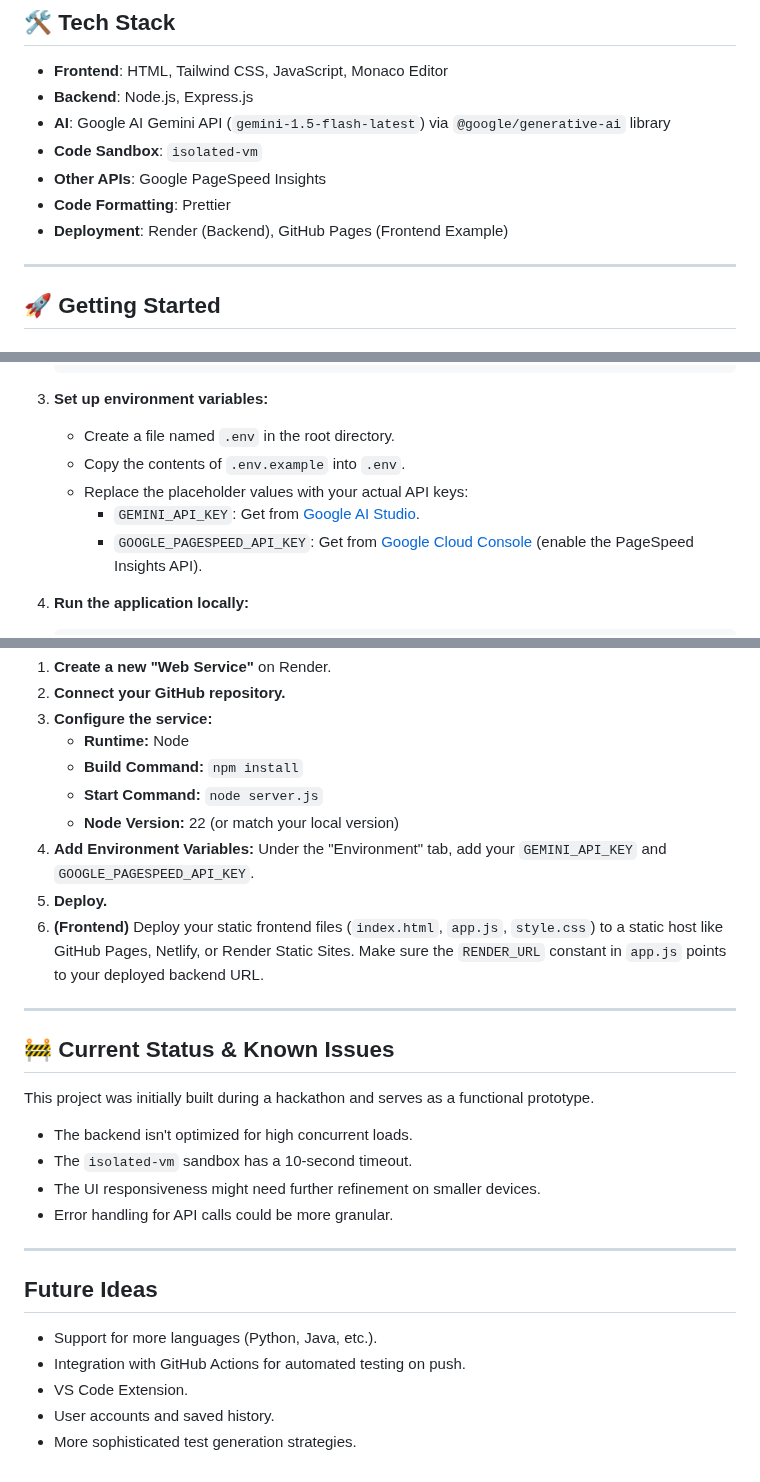
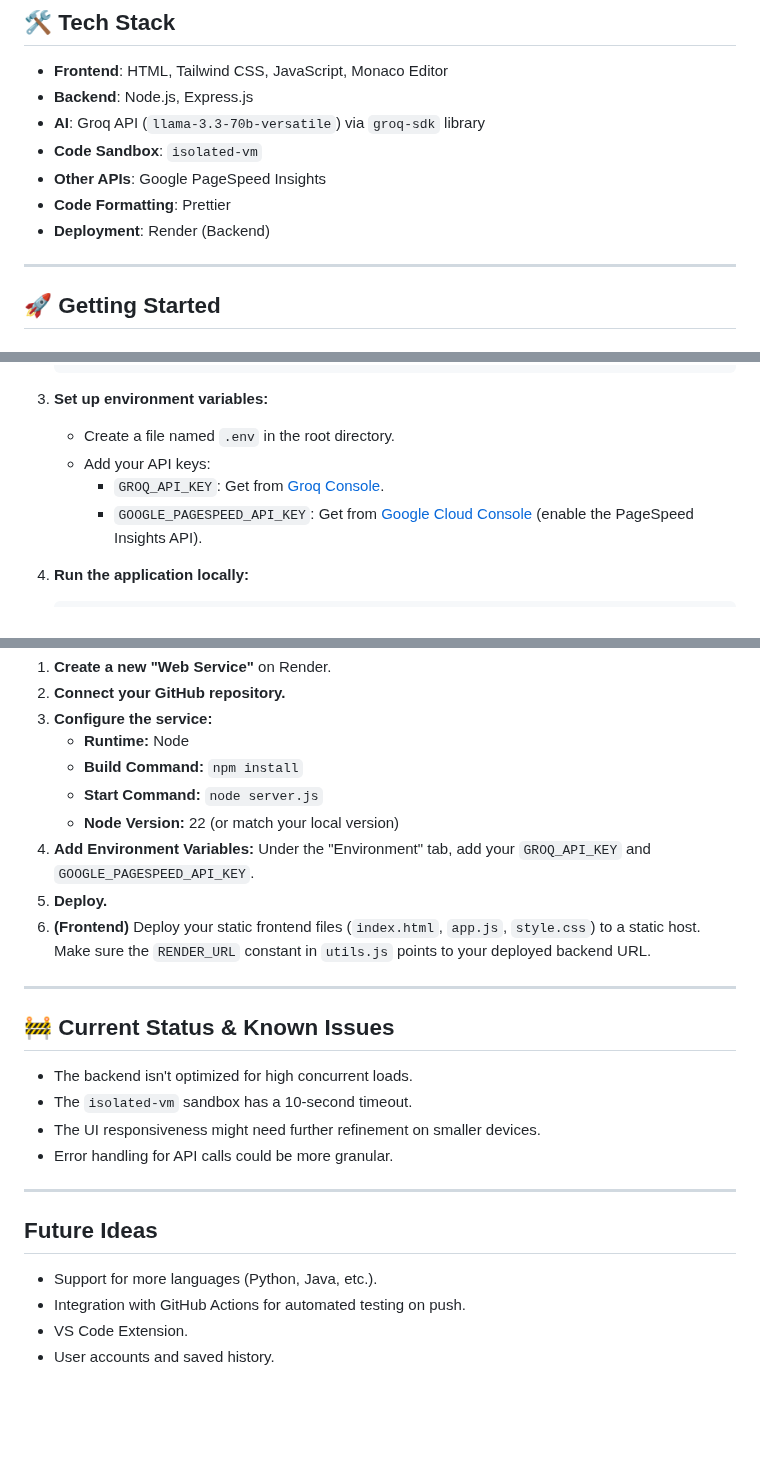
Before and after one commit to dhrma-tech/Vexor.AI, a Markdown page: README.md, 3 parts joined by grey strips. Rendered like a GitHub page; blank space fills up the shorter version.

```diff
--- a/README.md
+++ b/README.md
@@ -27,11 +27,11 @@ Writing thorough unit tests is essential for robust software, but it's often ted
 
 * **Frontend**: HTML, Tailwind CSS, JavaScript, Monaco Editor
 * **Backend**: Node.js, Express.js
-* **AI**: Google AI Gemini API (`gemini-1.5-flash-latest`) via `@google/generative-ai` library
+* **AI**: Groq API (`llama-3.3-70b-versatile`) via `groq-sdk` library
 * **Code Sandbox**: `isolated-vm`
 * **Other APIs**: Google PageSpeed Insights
 * **Code Formatting**: Prettier
-* **Deployment**: Render (Backend), GitHub Pages (Frontend Example)
+* **Deployment**: Render (Backend)
 
 ---
 
@@ -57,9 +57,8 @@ Writing thorough unit tests is essential for robust software, but it's often ted
 
 3.  **Set up environment variables:**
     * Create a file named `.env` in the root directory.
-    * Copy the contents of `.env.example` into `.env`.
-    * Replace the placeholder values with your actual API keys:
-        * `GEMINI_API_KEY`: Get from [Google AI Studio](https://aistudio.google.com/).
+    * Add your API keys:
+        * `GROQ_API_KEY`: Get from [Groq Console](https://console.groq.com/keys).
         * `GOOGLE_PAGESPEED_API_KEY`: Get from [Google Cloud Console](https://console.cloud.google.com/apis/credentials) (enable the PageSpeed Insights API).
 
 4.  **Run the application locally:**
@@ -81,15 +80,13 @@ This project is configured for easy deployment to **Render** for the backend.
     * **Build Command:** `npm install`
     * **Start Command:** `node server.js`
     * **Node Version:** 22 (or match your local version)
-4.  **Add Environment Variables:** Under the "Environment" tab, add your `GEMINI_API_KEY` and `GOOGLE_PAGESPEED_API_KEY`.
+4.  **Add Environment Variables:** Under the "Environment" tab, add your `GROQ_API_KEY` and `GOOGLE_PAGESPEED_API_KEY`.
 5.  **Deploy.**
-6.  **(Frontend)** Deploy your static frontend files (`index.html`, `app.js`, `style.css`) to a static host like GitHub Pages, Netlify, or Render Static Sites. Make sure the `RENDER_URL` constant in `app.js` points to your deployed backend URL.
+6.  **(Frontend)** Deploy your static frontend files (`index.html`, `app.js`, `style.css`) to a static host. Make sure the `RENDER_URL` constant in `utils.js` points to your deployed backend URL.
 
 ---
 
 ## 🚧 Current Status & Known Issues
-
-This project was initially built during a hackathon and serves as a functional prototype.
 
 * The backend isn't optimized for high concurrent loads.
 * The `isolated-vm` sandbox has a 10-second timeout.
@@ -104,4 +101,3 @@ This project was initially built during a hackathon and serves as a functional p
 * Integration with GitHub Actions for automated testing on push.
 * VS Code Extension.
 * User accounts and saved history.
-* More sophisticated test generation strategies.
```
Also changed, not shown: other parts of README.md (+1 -1 lines).
